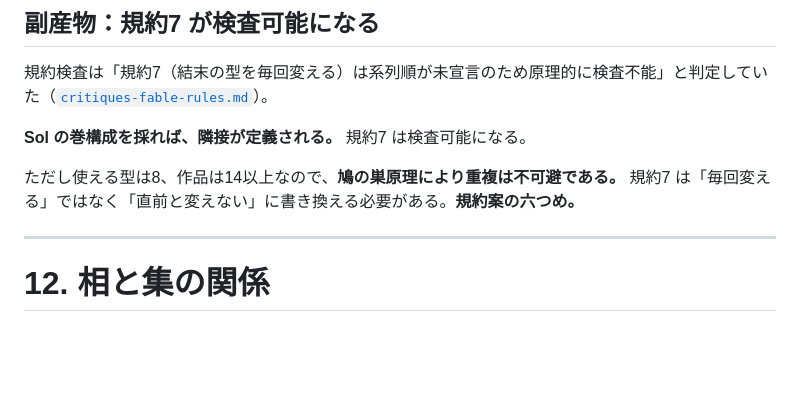
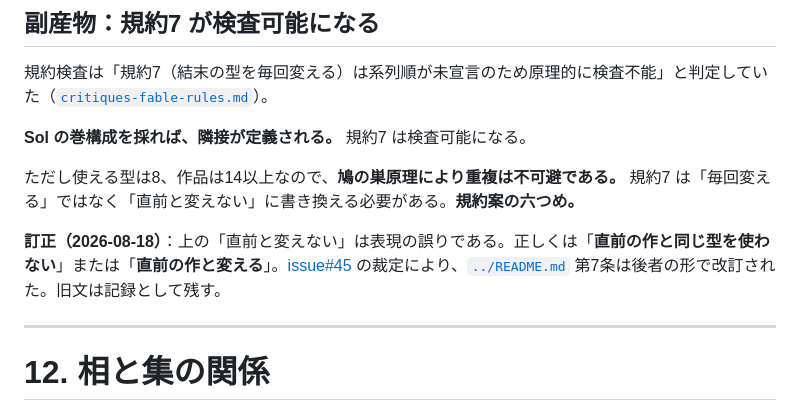
Before and after one commit to klimemam/ehon, a Markdown page: works/common/phases.md, the part around the change. Drawn GitHub-style; blank space fills up the shorter version.

```diff
--- a/works/common/phases.md
+++ b/works/common/phases.md
@@ -305,6 +305,8 @@ Sol の構成は**巻間の年代記**を持っている。前巻の物と、前
 
 ただし使える型は8、作品は14以上なので、**鳩の巣原理により重複は不可避である。** 規約7 は「毎回変える」ではなく「直前と変えない」に書き換える必要がある。**規約案の六つめ。**
 
+**訂正（2026-08-18）**：上の「直前と変えない」は表現の誤りである。正しくは「**直前の作と同じ型を使わない**」または「**直前の作と変える**」。[issue#45](https://github.com/klimemam/ehon/issues/45) の裁定により、[`../README.md`](../README.md) 第7条は後者の形で改訂された。旧文は記録として残す。
+
 ---
 
 # 12. 相と集の関係
```
Also changed, not shown: works/README.md (+1 -9 lines).
